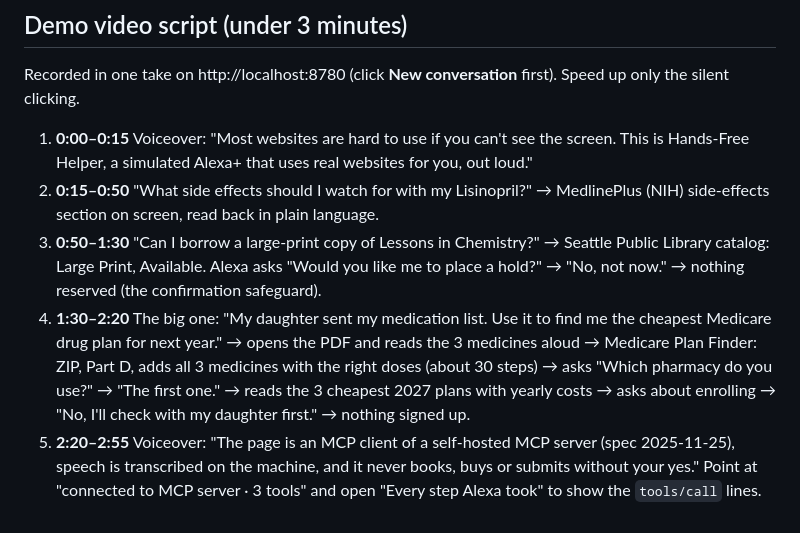
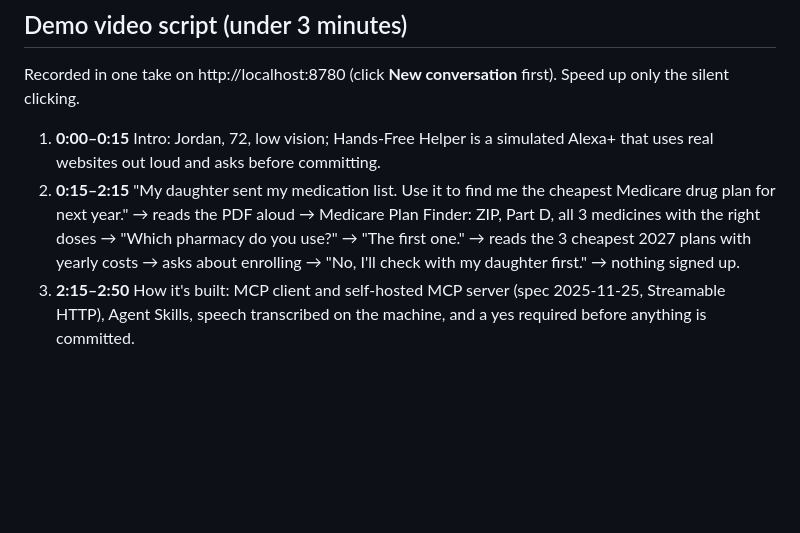
Before and after one commit to niharikascode/alexa-handsfree-helper, a Markdown page: SUBMISSION.md, the part around the change. Drawn GitHub-style; blank space fills up the shorter version.

Commit message:
Docs: one-task video script
Co-Authored-By: Claude Opus 5.5 <noreply@anthropic.com>

```diff
--- a/SUBMISSION.md
+++ b/SUBMISSION.md
@@ -87,8 +87,6 @@ Say what you need. Alexa does it on a real web page, tells you what it's doing,
 
 ## Demo video script (under 3 minutes)
 Recorded in one take on http://localhost:8780 (click **New conversation** first). Speed up only the silent clicking.
-1. **0:00–0:15** Voiceover: "Most websites are hard to use if you can't see the screen. This is Hands-Free Helper, a simulated Alexa+ that uses real websites for you, out loud."
-2. **0:15–0:50** "What side effects should I watch for with my Lisinopril?" → MedlinePlus (NIH) side-effects section on screen, read back in plain language.
-3. **0:50–1:30** "Can I borrow a large-print copy of Lessons in Chemistry?" → Seattle Public Library catalog: Large Print, Available. Alexa asks "Would you like me to place a hold?" → "No, not now." → nothing reserved (the confirmation safeguard).
-4. **1:30–2:20** The big one: "My daughter sent my medication list. Use it to find me the cheapest Medicare drug plan for next year." → opens the PDF and reads the 3 medicines aloud → Medicare Plan Finder: ZIP, Part D, adds all 3 medicines with the right doses (about 30 steps) → asks "Which pharmacy do you use?" → "The first one." → reads the 3 cheapest 2027 plans with yearly costs → asks about enrolling → "No, I'll check with my daughter first." → nothing signed up.
-6. **2:20–2:55** Voiceover: "The page is an MCP client of a self-hosted MCP server (spec 2025-11-25), speech is transcribed on the machine, and it never books, buys or submits without your yes." Point at "connected to MCP server · 3 tools" and open "Every step Alexa took" to show the `tools/call` lines.
+1. **0:00–0:15** Intro: Jordan, 72, low vision; Hands-Free Helper is a simulated Alexa+ that uses real websites out loud and asks before committing.
+2. **0:15–2:15** "My daughter sent my medication list. Use it to find me the cheapest Medicare drug plan for next year." → reads the PDF aloud → Medicare Plan Finder: ZIP, Part D, all 3 medicines with the right doses → "Which pharmacy do you use?" → "The first one." → reads the 3 cheapest 2027 plans with yearly costs → asks about enrolling → "No, I'll check with my daughter first." → nothing signed up.
+3. **2:15–2:50** How it's built: MCP client and self-hosted MCP server (spec 2025-11-25, Streamable HTTP), Agent Skills, speech transcribed on the machine, and a yes required before anything is committed.
```
